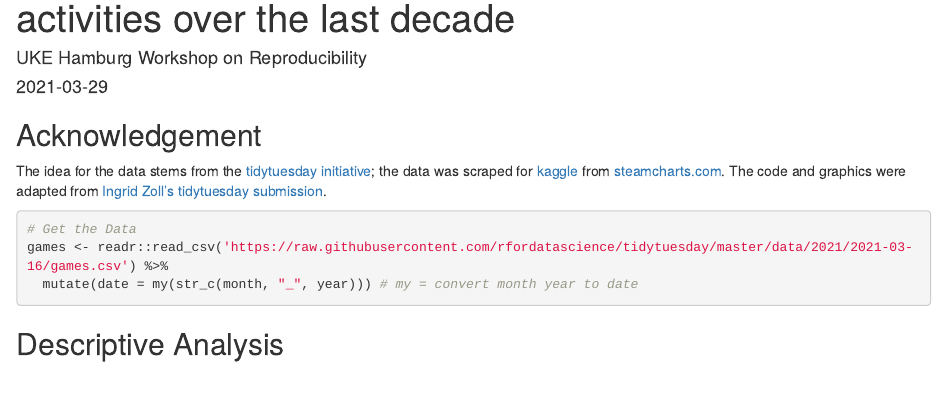
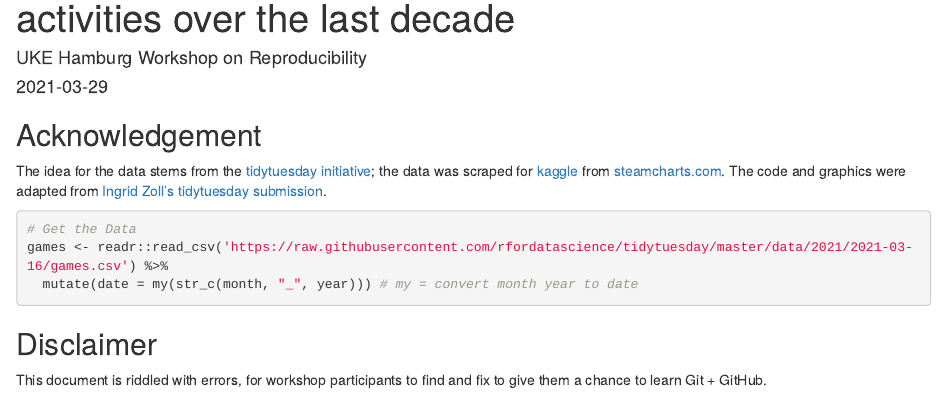
Before and after one commit to aaronpeikert/repro-workshop, an R Markdown document (games.Rmd): the page in a window 1100 px wide, from 70 px down. Rendered offline with R 4.5, knitr and Pandoc, with nearby package versions; the code chunks are not run, so their results and figures are left out; common packages that the code uses without loading them are loaded.

Commit message:
add errors!

````diff
--- a/games.Rmd
+++ b/games.Rmd
@@ -25,6 +25,10 @@ The code and graphics were adapted from [Ingrid Zoll's tidytuesday submission](h
 games <- readr::read_csv('https://raw.githubusercontent.com/rfordatascience/tidytuesday/master/data/2021/2021-03-16/games.csv') %>%
   mutate(date = my(str_c(month, "_", year))) # my = convert month year to date
 ```
+
+## Disclaimer
+
+This document is riddled with errors, for workshop participants to find and fix to give them a chance to learn Git + GitHub.
 
 ## Descriptive Analysis
 
````
